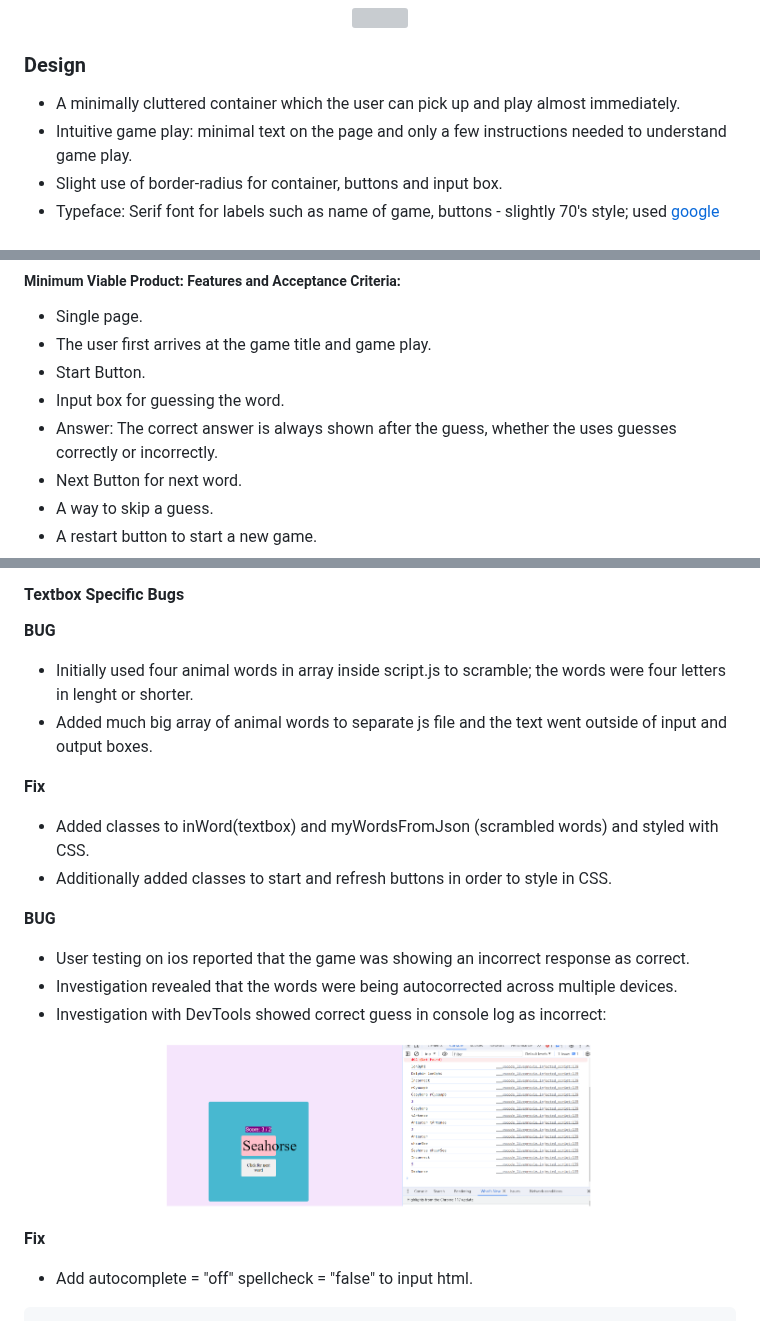
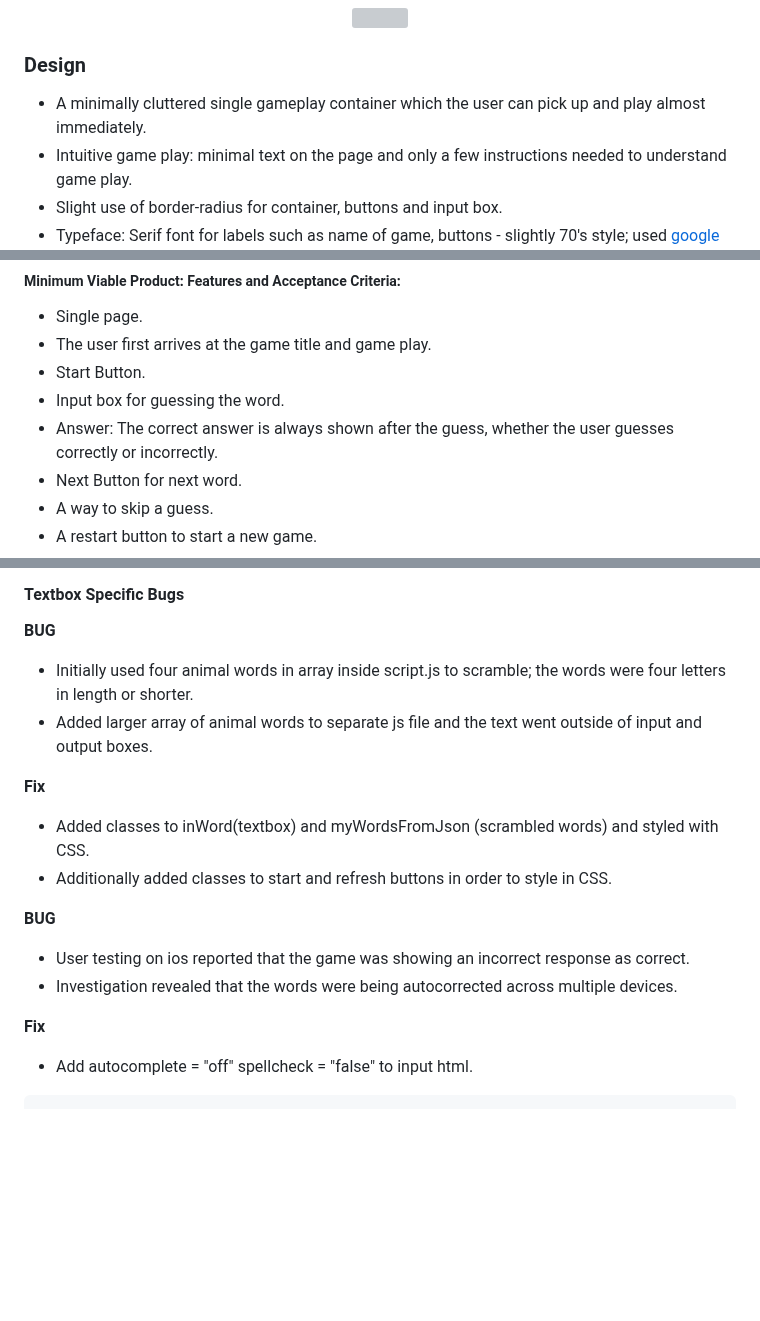
Before and after one commit to jeskodes/word-scramble, a Markdown page: README.md, 3 parts joined by grey strips. Rendered like a GitHub page; blank space fills up the shorter version; grey boxes are pictures that could not be loaded.

Commit message:
Proof read readme

```diff
--- a/README.md
+++ b/README.md
@@ -76,7 +76,7 @@ I also referred to two similar tutorials by [CodingNepal.](https://www.youtube.c
 
 ### Design
 
-- A minimally cluttered container which the user can pick up and play almost immediately.
+- A minimally cluttered single gameplay container which the user can pick up and play almost immediately.
 - Intuitive game play: minimal text on the page and only a few instructions needed to understand game play.
 - Slight use of border-radius for container, buttons and input box.
 - Typeface: Serif font for labels such as name of game, buttons - slightly 70's style; used [google fonts](https://fonts.google.com/)
@@ -149,7 +149,7 @@ I also referred to two similar tutorials by [CodingNepal.](https://www.youtube.c
 - The user first arrives at the game title and game play.
 - Start Button.
 - Input box for guessing the word.
-- Answer: The correct answer is always shown after the guess, whether the uses guesses correctly or incorrectly.
+- Answer: The correct answer is always shown after the guess, whether the user guesses correctly or incorrectly.
 - Next Button for next word.
 - A way to skip a guess.
 - A restart button to start a new game.
@@ -369,8 +369,8 @@ inWord.addEventListener("keyup", (e) => {
 #### Textbox Specific Bugs
 
 **BUG**
-- Initially used four animal words in array inside script.js to scramble; the words were four letters in lenght or shorter.
-- Added much big array of animal words to separate js file and the text went outside of input and output boxes.
+- Initially used four animal words in array inside script.js to scramble; the words were four letters in length or shorter.
+- Added larger array of animal words to separate js file and the text went outside of input and output boxes.
 
 **Fix**
 - Added classes to inWord(textbox) and myWordsFromJson (scrambled words) and styled with CSS.
@@ -379,13 +379,6 @@ inWord.addEventListener("keyup", (e) => {
 **BUG**
 - User testing on ios reported that the game was showing an incorrect response as correct.
 - Investigation revealed that the words were being autocorrected across multiple devices.
-- Investigation with DevTools showed correct guess in console log as incorrect:
-
-
-
-<p align = "center">
-  <img src="documentation/BUG-case-sensitive-textbox.png" width="60%"/>
-</p>
 
 **Fix**
 - Add autocomplete = "off" spellcheck = "false" to input html.
```
Also changed, not shown: other parts of README.md (+8 -2 lines).
